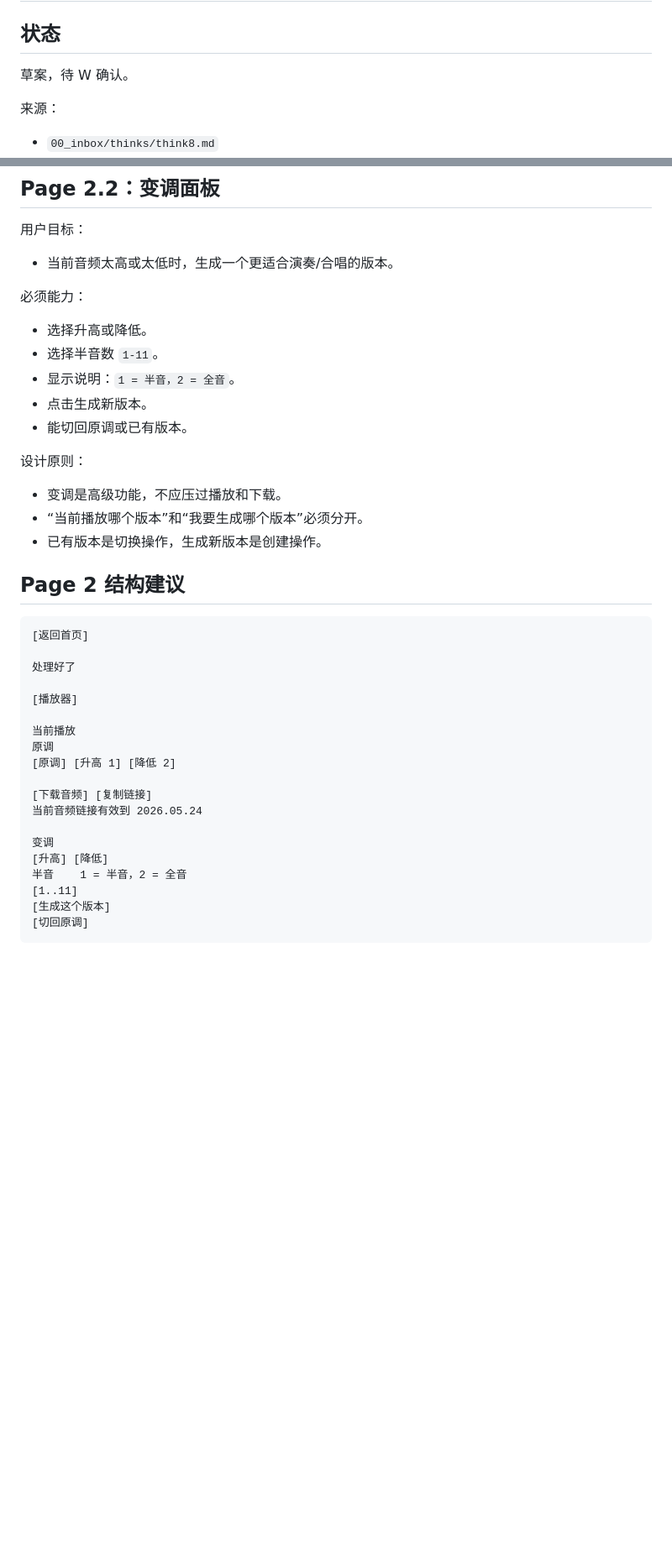
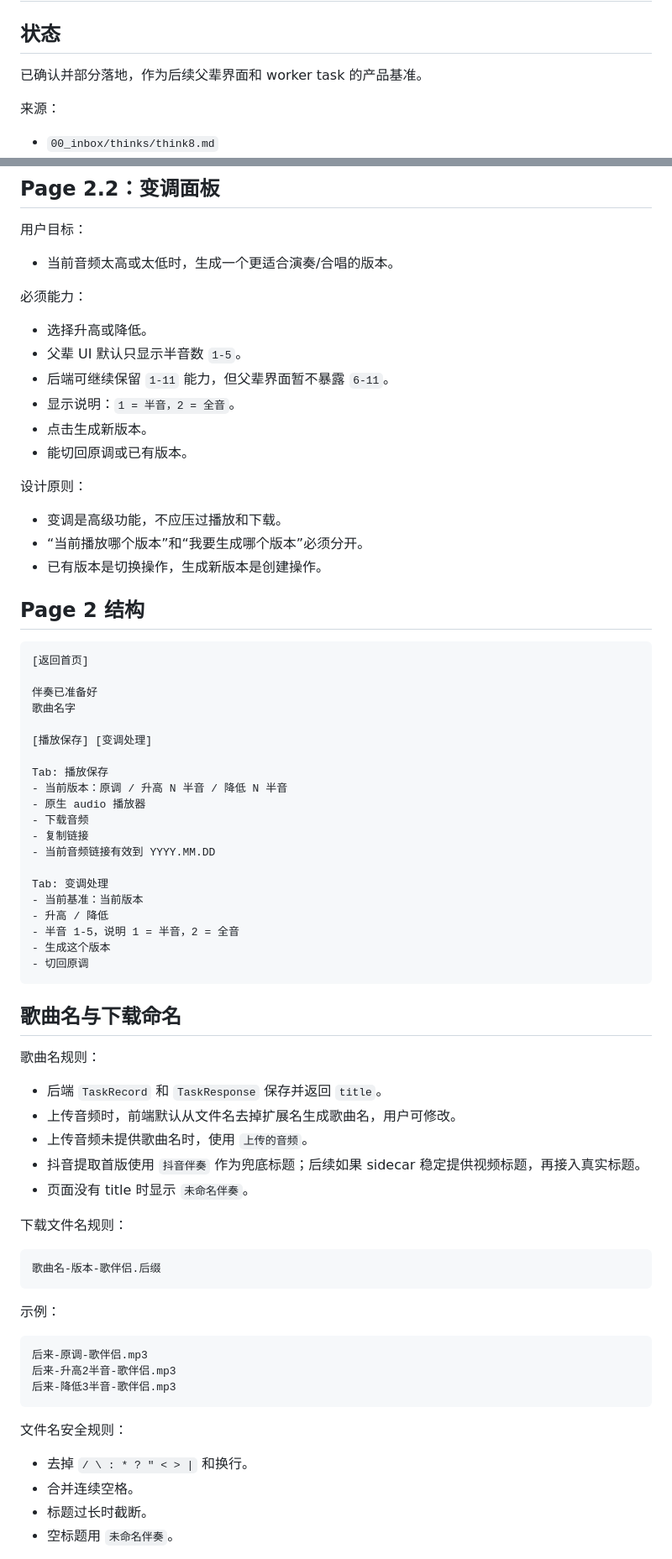
Before and after one commit to Min10873/Accompaniment-mobile-app, a Markdown page: 03_product/product_design_v2.md, 2 parts joined by grey strips. Shown at 84% size. Drawn GitHub-style; blank space fills up the shorter version.

Commit message:
docs: solidify title and watermark product rules

````diff
--- a/03_product/product_design_v2.md
+++ b/03_product/product_design_v2.md
@@ -2,7 +2,7 @@
 
 ## 状态
 
-草案，待 W 确认。
+已确认并部分落地，作为后续父辈界面和 worker task 的产品基准。
 
 来源：
 
@@ -158,7 +188,8 @@
 必须能力：
 
 - 选择升高或降低。
-- 选择半音数 `1-11`。
+- 父辈 UI 默认只显示半音数 `1-5`。
+- 后端可继续保留 `1-11` 能力，但父辈界面暂不暴露 `6-11`。
 - 显示说明：`1 = 半音，2 = 全音`。
 - 点击生成新版本。
 - 能切回原调或已有版本。
@@ -169,26 +200,59 @@
 - “当前播放哪个版本”和“我要生成哪个版本”必须分开。
 - 已有版本是切换操作，生成新版本是创建操作。
 
-## Page 2 结构建议
+## Page 2 结构
 
 ```text
 [返回首页]
 
-处理好了
+伴奏已准备好
+歌曲名字
 
-[播放器]
+[播放保存] [变调处理]
 
-当前播放
-原调
-[原调] [升高 1] [降低 2]
+Tab: 播放保存
+- 当前版本：原调 / 升高 N 半音 / 降低 N 半音
+- 原生 audio 播放器
+- 下载音频
+- 复制链接
+- 当前音频链接有效到 YYYY.MM.DD
 
-[下载音频] [复制链接]
-当前音频链接有效到 2026.05.24
+Tab: 变调处理
+- 当前基准：当前版本
+- 升高 / 降低
+- 半音 1-5，说明 1 = 半音，2 = 全音
+- 生成这个版本
+- 切回原调
+```
 
-变调
-[升高] [降低]
-半音    1 = 半音，2 = 全音
-[1..11]
-[生成这个版本]
-[切回原调]
+## 歌曲名与下载命名
+
+歌曲名规则：
+
+- 后端 `TaskRecord` 和 `TaskResponse` 保存并返回 `title`。
+- 上传音频时，前端默认从文件名去掉扩展名生成歌曲名，用户可修改。
+- 上传音频未提供歌曲名时，使用 `上传的音频`。
+- 抖音提取首版使用 `抖音伴奏` 作为兜底标题；后续如果 sidecar 稳定提供视频标题，再接入真实标题。
+- 页面没有 title 时显示 `未命名伴奏`。
+
+下载文件名规则：
+
+```text
+歌曲名-版本-歌伴侣.后缀
 ```
+
+示例：
+
+```text
+后来-原调-歌伴侣.mp3
+后来-升高2半音-歌伴侣.mp3
+后来-降低3半音-歌伴侣.mp3
+```
+
+文件名安全规则：
+
+- 去掉 `/ \ : * ? " < > |` 和换行。
+- 合并连续空格。
+- 标题过长时截断。
+- 空标题用 `未命名伴奏`。
+
````
Also changed, not shown: other parts of 03_product/product_design_v2.md (+60 -7 lines), 01_context/current_state.md (+2 -1 lines).
